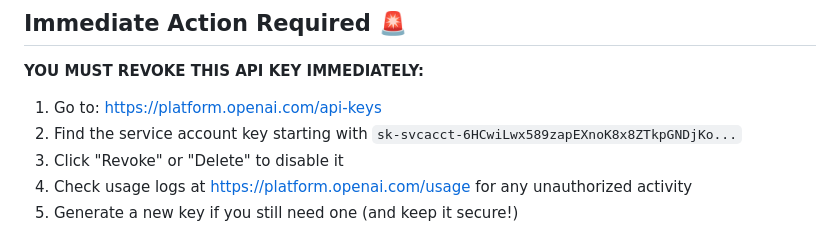
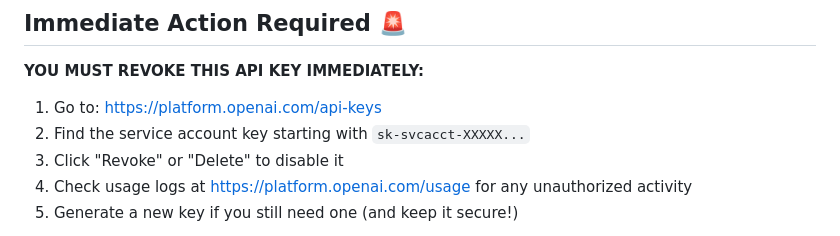
Before and after one commit to pewpi-infinity/infinity-portal, a Markdown page: SUMMARY.md, the part around the change. Rendered like a GitHub page.

Commit message:
Update SUMMARY.md
Co-authored-by: Copilot <175728472+Copilot@users.noreply.github.com>

```diff
--- a/SUMMARY.md
+++ b/SUMMARY.md
@@ -12,7 +12,7 @@ javascript:setOpenAIKey('sk-svcacct-6HCwiLwx589zapEXnoK8x8ZTkpGNDjKo...[REDACTED
 **YOU MUST REVOKE THIS API KEY IMMEDIATELY:**
 
 1. Go to: https://platform.openai.com/api-keys
-2. Find the service account key starting with `sk-svcacct-6HCwiLwx589zapEXnoK8x8ZTkpGNDjKo...`
+2. Find the service account key starting with `sk-svcacct-XXXXX...`
 3. Click "Revoke" or "Delete" to disable it
 4. Check usage logs at https://platform.openai.com/usage for any unauthorized activity
 5. Generate a new key if you still need one (and keep it secure!)
```
